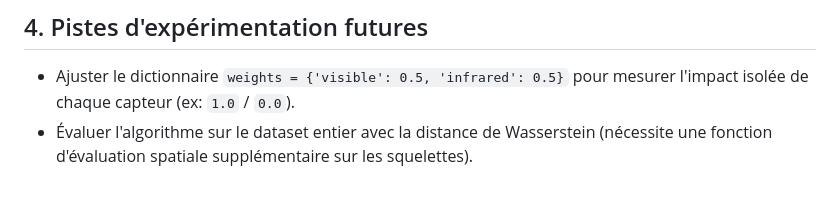
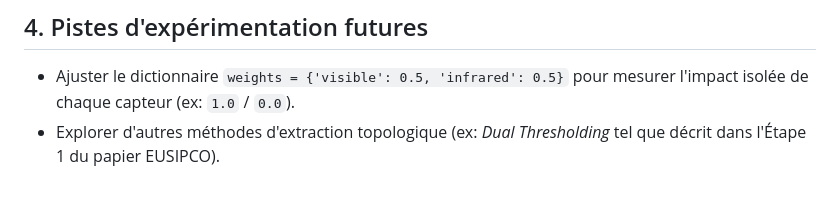
Before and after one commit to Ludwig-H/Generalized-Frangi-for-Automatic-Crack-Extraction-on-FIND-dataset, a Markdown page: IRT-Crack Segmentation/README.md, the part around the change. Rendered like a GitHub page.

```diff
--- a/IRT-Crack Segmentation/README.md
+++ b/IRT-Crack Segmentation/README.md
@@ -52,4 +52,4 @@ Une fois la matrice d'affinité spatiale construite sur le GPU :
 
 ## 4. Pistes d'expérimentation futures
 * Ajuster le dictionnaire `weights = {'visible': 0.5, 'infrared': 0.5}` pour mesurer l'impact isolée de chaque capteur (ex: `1.0` / `0.0`).
-* Évaluer l'algorithme sur le dataset entier avec la distance de Wasserstein (nécessite une fonction d'évaluation spatiale supplémentaire sur les squelettes).
+* Explorer d'autres méthodes d'extraction topologique (ex: *Dual Thresholding* tel que décrit dans l'Étape 1 du papier EUSIPCO).
```
